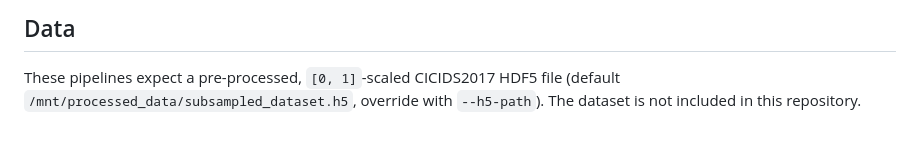
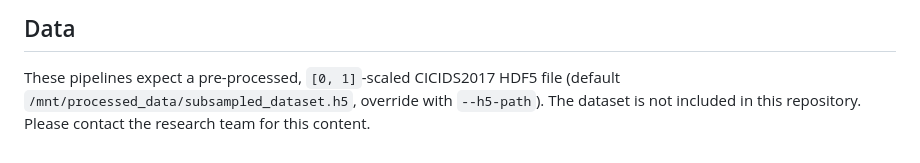
Before and after one commit to EmiliaR8/Meta-Unlearning, a Markdown page: README.md, the part around the change. Rendered like a GitHub page.

```diff
--- a/README.md
+++ b/README.md
@@ -470,4 +470,4 @@ Each run writes `runs/<strategy>/<log_name>/`:
 
 These pipelines expect a pre-processed, `[0, 1]`-scaled CICIDS2017 HDF5 file
 (default `/mnt/processed_data/subsampled_dataset.h5`, override with `--h5-path`).
-The dataset is not included in this repository.
+The dataset is not included in this repository. Please contact the research team for this content.
```
